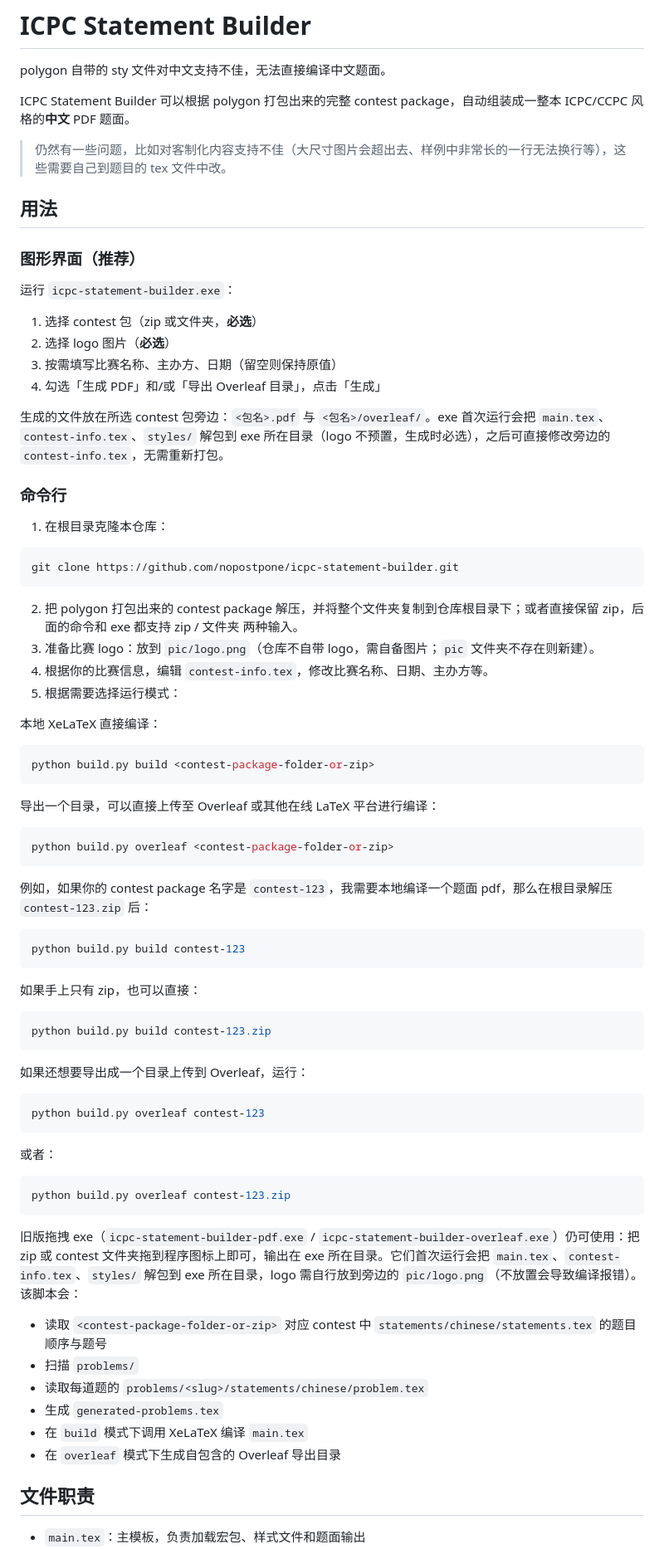
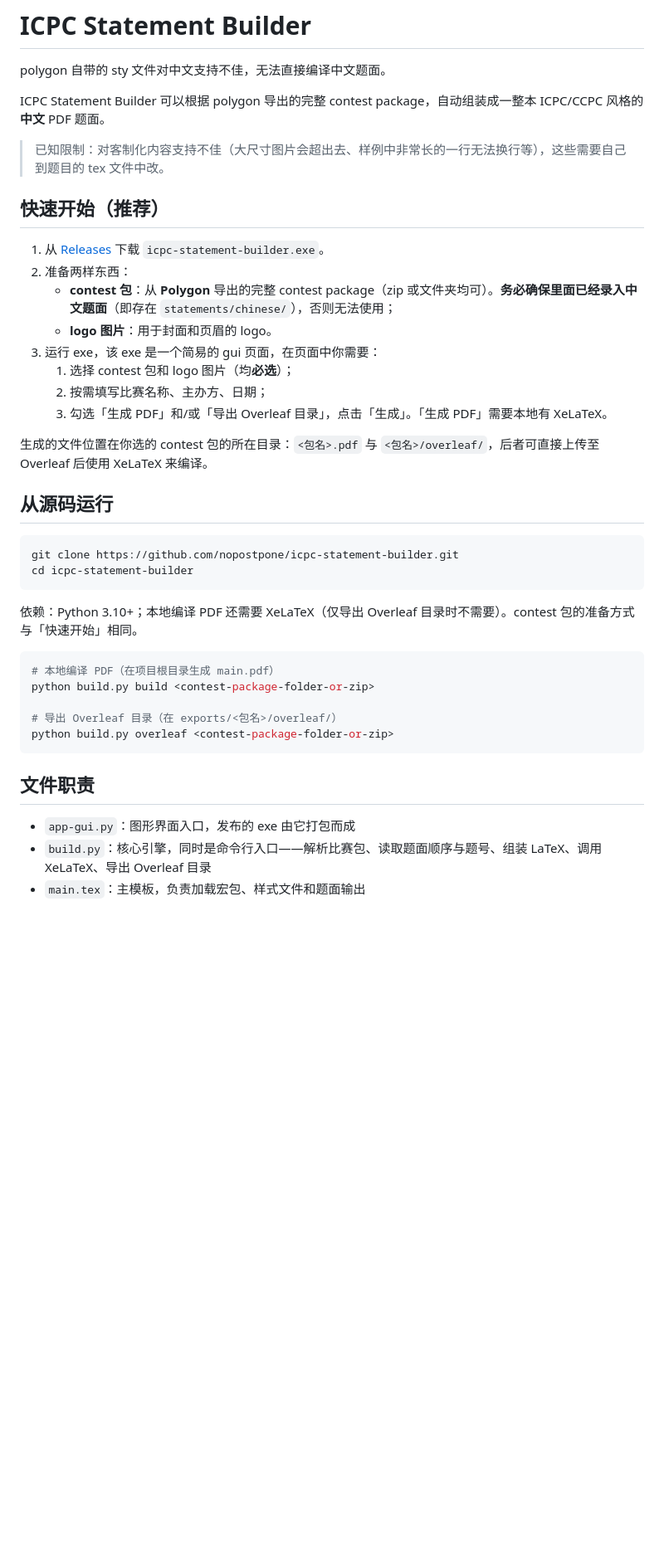
Before and after one commit to nopostpone/icpc-statement-builder, a Markdown page: README.md, the part around one of its changes. Shown at 83% size. Drawn GitHub-style; blank space fills up the shorter version.

````diff
--- a/README.md
+++ b/README.md
@@ -4,80 +4,42 @@
 
 polygon 自带的 sty 文件对中文支持不佳，无法直接编译中文题面。
 
-ICPC Statement Builder 可以根据 polygon 打包出来的完整 contest package，自动组装成一整本 ICPC/CCPC 风格的**中文** PDF 题面。
+ICPC Statement Builder 可以根据 polygon 导出的完整 contest package，自动组装成一整本 ICPC/CCPC 风格的**中文** PDF 题面。
 
-> 仍然有一些问题，比如对客制化内容支持不佳（大尺寸图片会超出去、样例中非常长的一行无法换行等），这些需要自己到题目的 tex 文件中改。
+> 已知限制：对客制化内容支持不佳（大尺寸图片会超出去、样例中非常长的一行无法换行等），这些需要自己到题目的 tex 文件中改。
 
-## 用法
+## 快速开始（推荐）
 
-### 图形界面（推荐）
+1. 从 [Releases](https://github.com/nopostpone/icpc-statement-builder/releases/latest) 下载 `icpc-statement-builder.exe`。
+2. 准备两样东西：
+   - **contest 包**：从 **Polygon** 导出的完整 contest package（zip 或文件夹均可）。**务必确保里面已经录入中文题面**（即存在 `statements/chinese/`），否则无法使用；
+   - **logo 图片**：用于封面和页眉的 logo。
+3. 运行 exe，该 exe 是一个简易的 gui 页面，在页面中你需要：
+   1. 选择 contest 包和 logo 图片（均**必选**）；
+   2. 按需填写比赛名称、主办方、日期；
+   3. 勾选「生成 PDF」和/或「导出 Overleaf 目录」，点击「生成」。「生成 PDF」需要本地有 XeLaTeX。
 
-运行 `icpc-statement-builder.exe`：
+生成的文件位置在你选的 contest 包的所在目录：`<包名>.pdf` 与 `<包名>/overleaf/`，后者可直接上传至 Overleaf 后使用 XeLaTeX 来编译。
 
-1. 选择 contest 包（zip 或文件夹，**必选**）
-2. 选择 logo 图片（**必选**）
-3. 按需填写比赛名称、主办方、日期（留空则保持原值）
-4. 勾选「生成 PDF」和/或「导出 Overleaf 目录」，点击「生成」
-
-生成的文件放在所选 contest 包旁边：`<包名>.pdf` 与 `<包名>/overleaf/`。exe 首次运行会把 `main.tex`、`contest-info.tex`、`styles/` 解包到 exe 所在目录（logo 不预置，生成时必选），之后可直接修改旁边的 `contest-info.tex`，无需重新打包。
-
-### 命令行
-
-1. 在根目录克隆本仓库：
+## 从源码运行
 
 ```bash
 git clone https://github.com/nopostpone/icpc-statement-builder.git
+cd icpc-statement-builder
 ```
 
-2. 把 polygon 打包出来的 contest package 解压，并将整个文件夹复制到仓库根目录下；或者直接保留 zip，后面的命令和 exe 都支持 zip / 文件夹 两种输入。
-3. 准备比赛 logo：放到 `pic/logo.png`（仓库不自带 logo，需自备图片；`pic` 文件夹不存在则新建）。
-4. 根据你的比赛信息，编辑 `contest-info.tex`，修改比赛名称、日期、主办方等。
-5. 根据需要选择运行模式：
-
-本地 XeLaTeX 直接编译：
+依赖：Python 3.10+；本地编译 PDF 还需要 XeLaTeX（仅导出 Overleaf 目录时不需要）。contest 包的准备方式与「快速开始」相同。
 
 ```bash
+# 本地编译 PDF（在项目根目录生成 main.pdf）
 python build.py build <contest-package-folder-or-zip>
-```
 
-导出一个目录，可以直接上传至 Overleaf 或其他在线 LaTeX 平台进行编译：
-
-```bash
+# 导出 Overleaf 目录（在 exports/<包名>/overleaf/）
 python build.py overleaf <contest-package-folder-or-zip>
 ```
 
-例如，如果你的 contest package 名字是 `contest-123`，我需要本地编译一个题面 pdf，那么在根目录解压 `contest-123.zip` 后：
-
-```bash
-python build.py build contest-123
-```
-
-如果手上只有 zip，也可以直接：
-
-```bash
-python build.py build contest-123.zip
-```
-
-如果还想要导出成一个目录上传到 Overleaf，运行：
-
-```bash
-python build.py overleaf contest-123
-```
-
-或者：
-
-```bash
-python build.py overleaf contest-123.zip
-```
-
-旧版拖拽 exe（`icpc-statement-builder-pdf.exe` / `icpc-statement-builder-overleaf.exe`）仍可使用：把 zip 或 contest 文件夹拖到程序图标上即可，输出在 exe 所在目录。它们首次运行会把 `main.tex`、`contest-info.tex`、`styles/` 解包到 exe 所在目录，logo 需自行放到旁边的 `pic/logo.png`（不放置会导致编译报错）。该脚本会：
-- 读取 `<contest-package-folder-or-zip>` 对应 contest 中 `statements/chinese/statements.tex` 的题目顺序与题号
-- 扫描 `problems/`
-- 读取每道题的 `problems/<slug>/statements/chinese/problem.tex`
-- 生成 `generated-problems.tex`
-- 在 `build` 模式下调用 XeLaTeX 编译 `main.tex`
-- 在 `overleaf` 模式下生成自包含的 Overleaf 导出目录
-
 ## 文件职责
 
+- `app-gui.py`：图形界面入口，发布的 exe 由它打包而成
+- `build.py`：核心引擎，同时是命令行入口——解析比赛包、读取题面顺序与题号、组装 LaTeX、调用 XeLaTeX、导出 Overleaf 目录
 - `main.tex`：主模板，负责加载宏包、样式文件和题面输出
````
Also changed, not shown: other parts of README.md (+4 -56 lines), README.en.md (+22 -112 lines).
